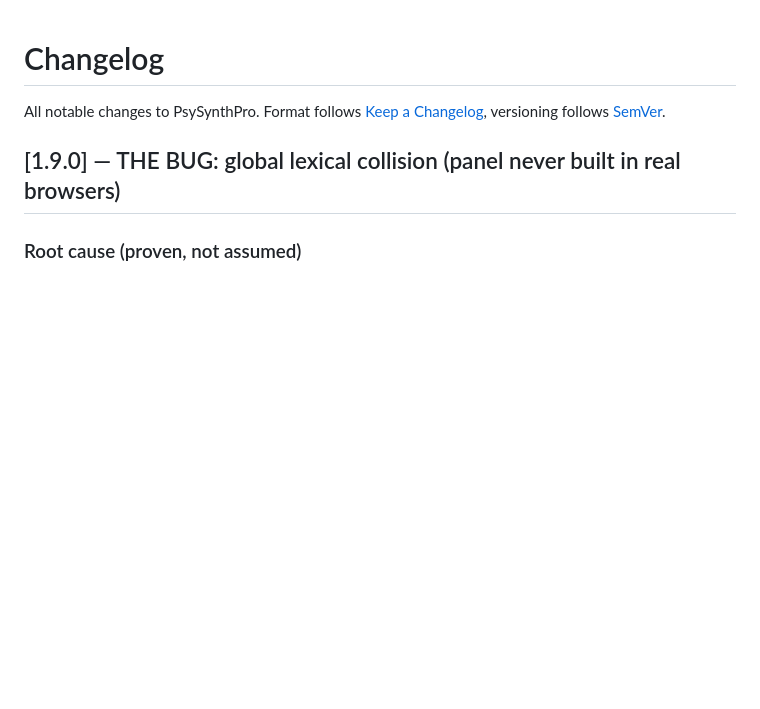
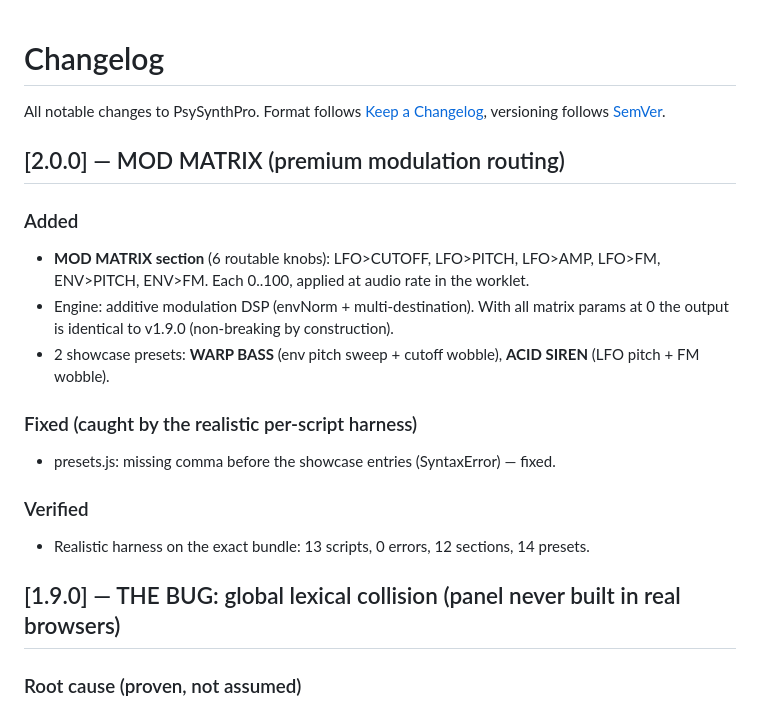
Before and after one commit to dudududi144-source/PsySynthPro, a Markdown page: docs/CHANGELOG.md, the part around the change. GitHub-like rendering; blank space fills up the shorter version.

Commit message:
docs: changelog v2.0.0 (mod matrix)

```diff
--- a/docs/CHANGELOG.md
+++ b/docs/CHANGELOG.md
@@ -2,6 +2,19 @@
 
 All notable changes to PsySynthPro. Format follows [Keep a Changelog](https://keepachangelog.com/),
 versioning follows [SemVer](https://semver.org/).
+
+## [2.0.0] — MOD MATRIX (premium modulation routing)
+### Added
+- **MOD MATRIX section** (6 routable knobs): LFO>CUTOFF, LFO>PITCH, LFO>AMP, LFO>FM,
+  ENV>PITCH, ENV>FM. Each 0..100, applied at audio rate in the worklet.
+- Engine: additive modulation DSP (envNorm + multi-destination). With all matrix
+  params at 0 the output is identical to v1.9.0 (non-breaking by construction).
+- 2 showcase presets: **WARP BASS** (env pitch sweep + cutoff wobble),
+  **ACID SIREN** (LFO pitch + FM wobble).
+### Fixed (caught by the realistic per-script harness)
+- presets.js: missing comma before the showcase entries (SyntaxError) — fixed.
+### Verified
+- Realistic harness on the exact bundle: 13 scripts, 0 errors, 12 sections, 14 presets.
 
 ## [1.9.0] — THE BUG: global lexical collision (panel never built in real browsers)
 ### Root cause (proven, not assumed)
```
